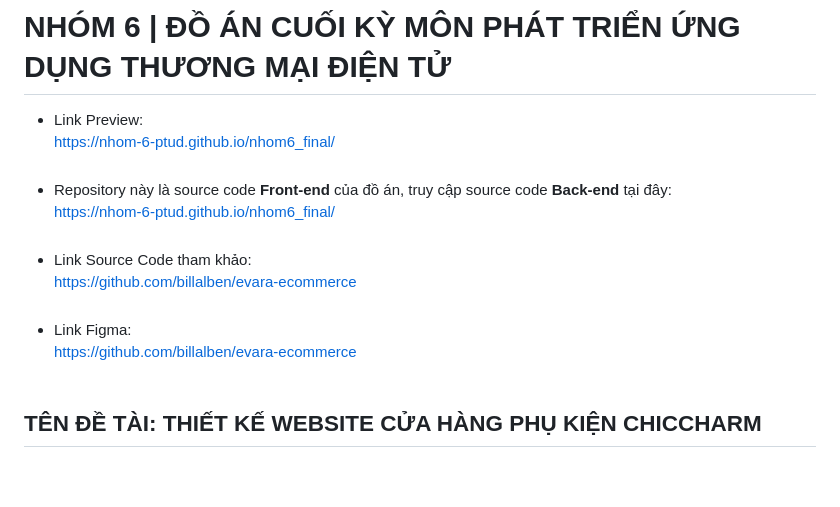
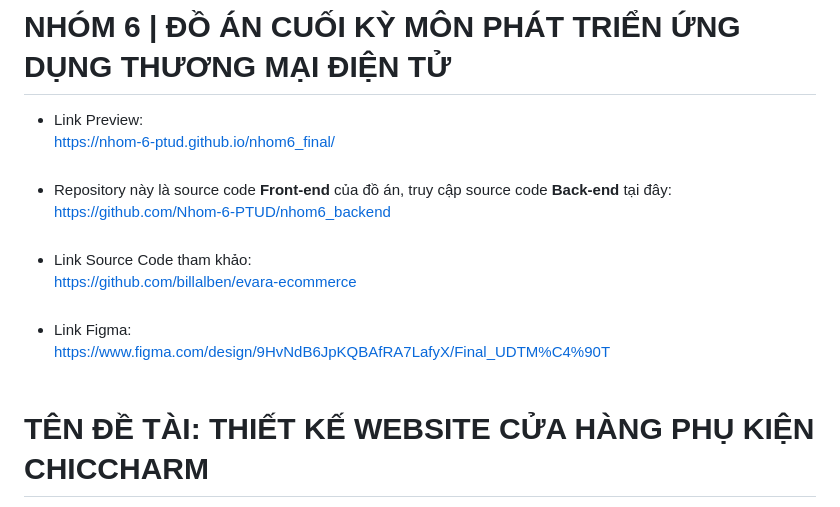
Before and after one commit to Nhom-6-PTUD/nhom6_final, a Markdown page: README.md, the part around the change printed below. Drawn GitHub-style; blank space fills up the shorter version.

```diff
--- a/README.md
+++ b/README.md
@@ -3,11 +3,11 @@
 * Link Preview:<br>
 https://nhom-6-ptud.github.io/nhom6_final/<br><br>
 * Repository này là source code **Front-end** của đồ án, truy cập source code **Back-end** tại đây:<br>
-https://nhom-6-ptud.github.io/nhom6_final/<br><br>
+https://github.com/Nhom-6-PTUD/nhom6_backend<br><br>
 * Link Source Code tham khảo:<br>
 https://github.com/billalben/evara-ecommerce<br><br>
 * Link Figma:<br>
-https://github.com/billalben/evara-ecommerce<br><br>
+https://www.figma.com/design/9HvNdB6JpKQBAfRA7LafyX/Final_UDTM%C4%90T<br><br>
 
-## TÊN ĐỀ TÀI: THIẾT KẾ WEBSITE CỬA HÀNG PHỤ KIỆN CHICCHARM
+# TÊN ĐỀ TÀI: THIẾT KẾ WEBSITE CỬA HÀNG PHỤ KIỆN CHICCHARM
 
```
Also changed, not shown: other parts of README.md (+2 -1 lines).
